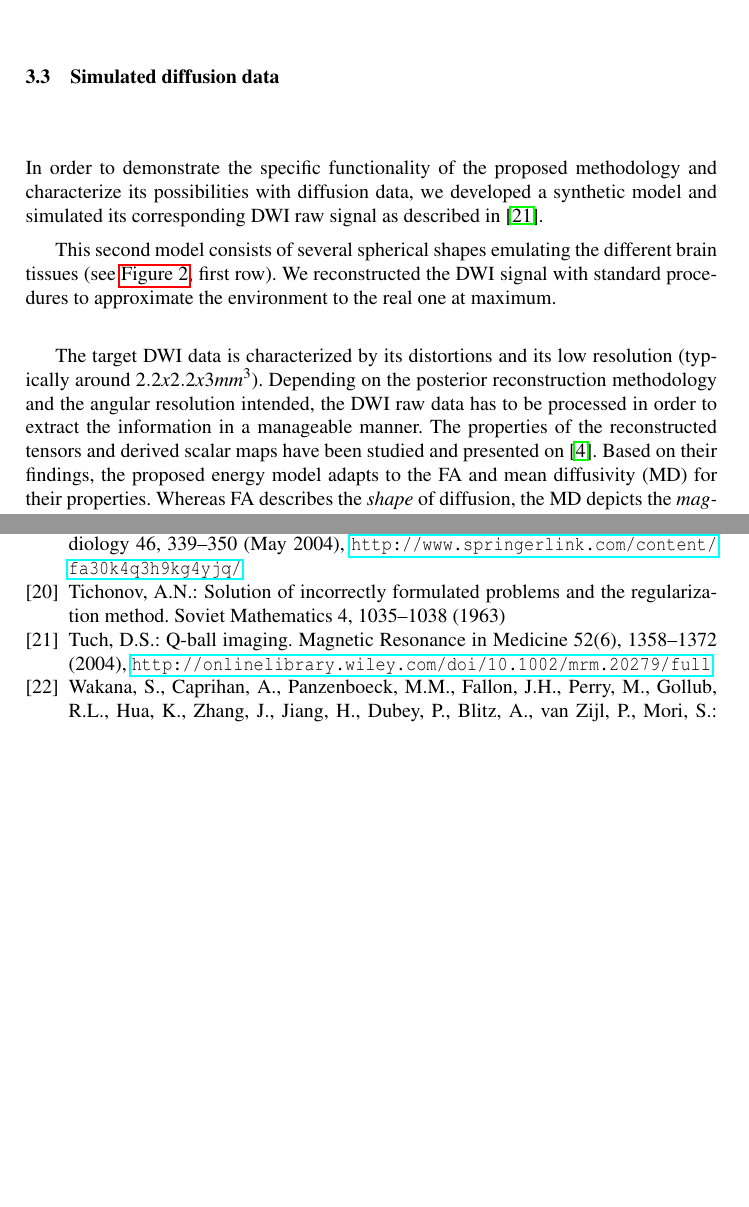
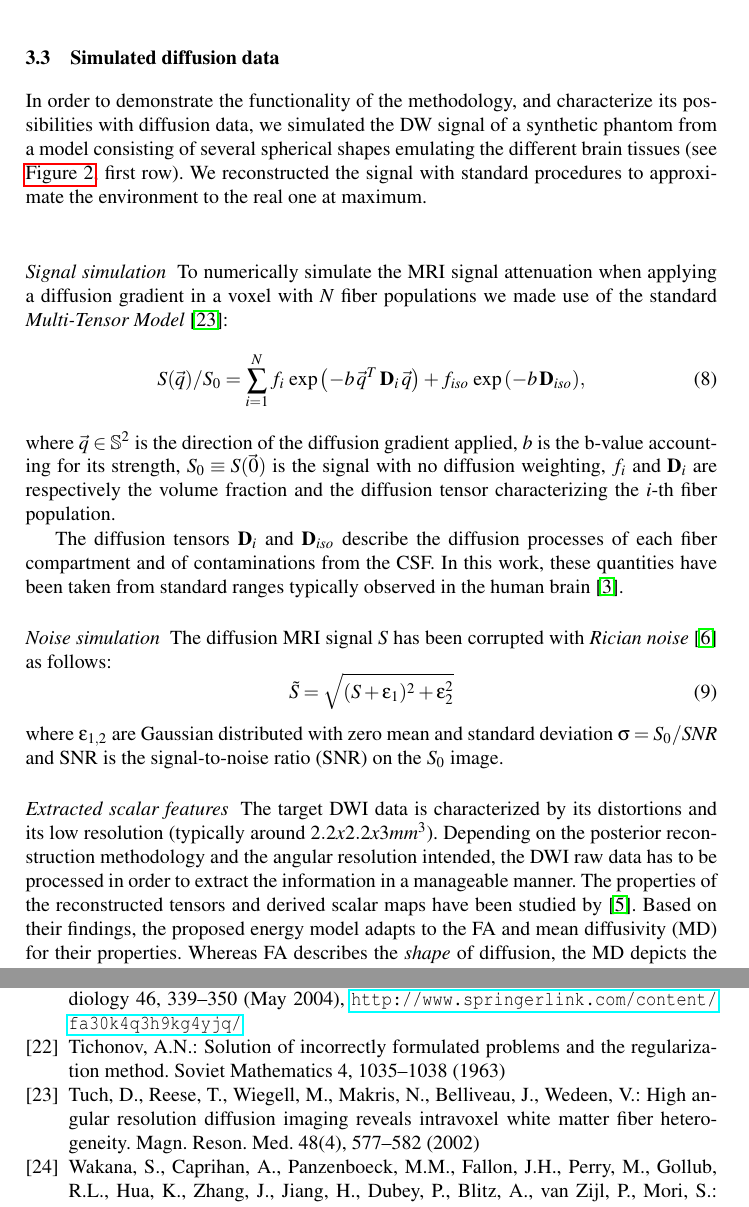
Before and after one commit to oesteban/RegSeg-NeuroImage2016, a LaTeX paper (2013-IPMI/Latex/00-Main.tex, which reads 2013-IPMI/Latex/045-Experiments.tex, 2013-IPMI/Latex/99-References.bib): two parts of pages 5 and 8 of 8 before the commit and two parts of pages 5 and 9 of 9 after it, joined at a grey line, cut so that both start at the same text, the shorter picture padded with empty space. Compiled offline with pdfLaTeX.

Commit message:
Inserted Alessandro\'s text on DWI model

```diff
--- a/2013-IPMI/Latex/00-Main.tex
+++ b/2013-IPMI/Latex/00-Main.tex
@@ -13,6 +13,7 @@
 \usepackage{amsmath}
 \usepackage{amssymb}
 \usepackage{pslatex}
+\usepackage{tabularx}
 %
 \DeclareMathOperator{\tr}{tr}
 \DeclareMathOperator{\argmax}{argmax}
--- a/2013-IPMI/Latex/045-Experiments.tex
+++ b/2013-IPMI/Latex/045-Experiments.tex
@@ -30,26 +30,57 @@ The first, toy example is inspired by a problem shown for coupled CSF/GM and GM/
 %
 \subsection{Simulated diffusion data}
 %
-In order to demonstrate the specific functionality of the proposed
-methodology and characterize its possibilities with diffusion data, we developed a
-synthetic model and simulated its corresponding \ac{dwi}
-raw signal as described in \citep{tuch_q-ball_2004}.
-
-This second model consists of several spherical shapes emulating
+In order to demonstrate the functionality of the methodology,
+and characterize its possibilities with diffusion data,
+we simulated the \acs{dw} signal of a synthetic phantom from a model
+consisting of several spherical shapes emulating
 the different brain tissues (see \autoref{fig:fa}, first row).
-We reconstructed the \ac{dwi} signal with standard procedures to
+We reconstructed the signal with standard procedures to
 approximate the environment to the real one at maximum. \\
 
+\paragraph{Signal simulation}
+To numerically simulate the MRI signal attenuation when applying a diffusion
+gradient in a voxel with $N$ fiber populations we made use of the standard
+\emph{Multi-Tensor Model}~\cite{Tuch:2002aa}:
+%
+\begin{equation}
+\label{eqn:MultiTensor}
+S(\vec{q}) / S_{0} = \sum_{i=1}^{N} f_{i} \, \exp{ \left( -b \, \vec{q}^{T} \, \mathbf{D}_i \, \vec{q}\right) } + f_{iso} \, \exp{ \left( -b \, \mathbf{D}_{iso} \right) } ,
+\end{equation}
+%
+where $\vec{q} \in \mathbb{S}^2$ is the direction of the diffusion gradient
+applied, $b$ is the b-value accounting for its strength, $S_0 \equiv S(\vec{0})$
+is the signal with no diffusion weighting, $f_i$ and $\mathbf{D}_i$ are
+respectively the volume fraction and the diffusion tensor characterizing the
+$i$-th fiber population.
+
+The diffusion tensors $\mathbf{D}_i$ and $\mathbf{D}_{iso}$ describe the diffusion
+processes of each fiber compartment and of contaminations from the CSF. In this work,
+these quantities have been taken from standard ranges typically observed in the
+human brain~\cite{Canales-Rodriguez:2009aa}.
+
+\paragraph{Noise simulation}
+The diffusion MRI signal $S$ has been corrupted with
+\textit{Rician noise}~\cite{Gudbjartsson:1995aa} as follows:
+%
+\begin{equation}
+	\tilde{S} = \sqrt{ (S + \varepsilon_1)^2 + \varepsilon_2^2 }
+\end{equation}
+%
+where $\varepsilon_{1,2}$ are Gaussian distributed with zero mean
+and standard deviation $\sigma = S_0 / \mathit{SNR}$ and \acs{snr}
+is the \ac{snr} on the $S_0$ image.
+
+\paragraph{Extracted scalar features}
 The target \ac{dwi} data is characterized by its distortions and its
 low resolution (typically around $2.2x2.2x3mm^3$). Depending on the
 posterior reconstruction methodology and the angular resolution
 intended, the \ac{dwi} raw data has to be processed in order to
 extract the information in a manageable manner. The properties of
 the reconstructed tensors and derived scalar maps have been
-studied and presented on \cite{ennis_orthogonal_2006}. Based on their
+studied by \cite{ennis_orthogonal_2006}. Based on their
 findings, the proposed energy model adapts to the \ac{fa} and \ac{md}
-for their properties.
-Whereas \ac{fa} describes the \emph{shape} of diffusion,
+for their properties. Whereas \ac{fa} describes the \emph{shape} of diffusion,
 the \ac{md} depicts the \emph{magnitude} of the process.
 There exist two main reasons to justify their choice.
 First, they are well-understood and standardized in clinical routine.
--- a/2013-IPMI/Latex/99-References.bib
+++ b/2013-IPMI/Latex/99-References.bib
@@ -546,0 +553,4 @@
+	Number = {6},
+	Pages = {1350--1367},
+	Title = {{Mathematical description of q-space in spherical coordinates: Exact Q-ball imaging}},
+	Volume = {61},
@@ -546,0 +573,4 @@
+	Number = {6},
+	Pages = {910--914},
+	Title = {{The Rician distribution of noisy MRI data}},
+	Volume = {34},
@@ -546,0 +584,5 @@
+	Number = {4},
+	Pages = {577--582},
+	Title = {{High angular resolution diffusion imaging reveals intravoxel white matter fiber heterogeneity}},
+	Volume = {48},
+	Year = {2002}}
```
Also changed, not shown: 2013-IPMI/Latex/01-Acronyms.tex (+2 -0 lines), 2013-IPMI/Latex/05-Results.tex (+0 -2 lines), 2013-IPMI/Latex/045-Experiments.tex (23 more changed lines), 2013-IPMI/Latex/99-References.bib (29 more changed lines).
